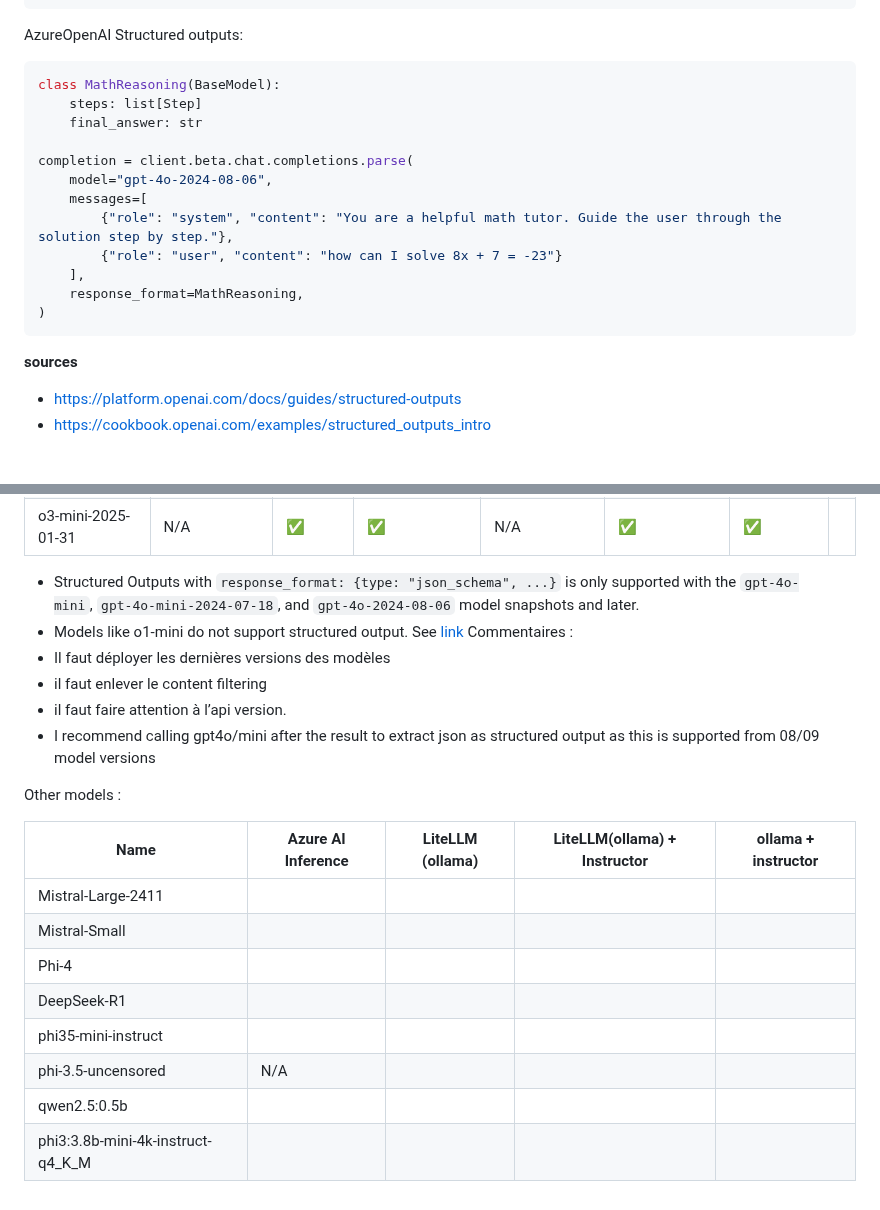
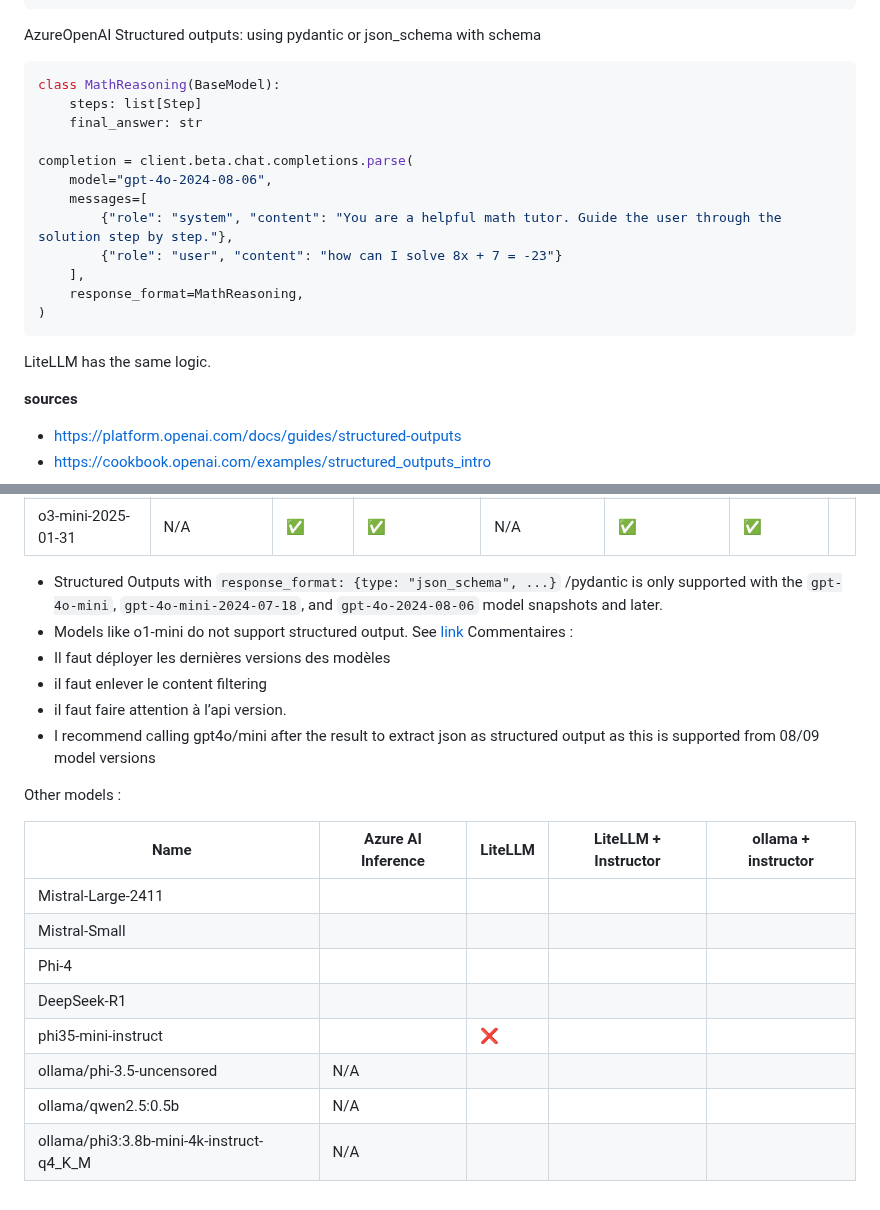
Before and after one commit to AmineDjeghri/LLM-notes, a Markdown page: Writerside/LLMs/JSON mode and structured outputs.md, 2 parts joined by grey strips. GitHub-like rendering; blank space fills up the shorter version.

Commit message:
vault backup: 2025-03-05 10:23:34

````diff
--- a/Writerside/LLMs/JSON mode and structured outputs.md
+++ b/Writerside/LLMs/JSON mode and structured outputs.md
@@ -24,7 +24,7 @@ Azure OpenAI json_mode :
 ```
 
 
-AzureOpenAI Structured outputs:
+AzureOpenAI Structured outputs: using pydantic or json_schema with schema
 ```python
 class MathReasoning(BaseModel):
     steps: list[Step]
@@ -39,6 +39,8 @@ completion = client.beta.chat.completions.parse(
     response_format=MathReasoning,
 )
 ```
+LiteLLM has the same logic.
+
 
 **sources**
 - https://platform.openai.com/docs/guides/structured-outputs
@@ -58,7 +60,7 @@ prompt : John is 30 years old
 | o1-mini-2024-09-12     | N/A                | ❌       | ❌                   | N/A                 | ❌                    | ❌            |     |
 | o3-mini-2025-01-31     | N/A                | ✅       | ✅                   | N/A                 | ✅                    | ✅            |     |
 
-- Structured Outputs with `response_format: {type: "json_schema", ...}` is only supported with the `gpt-4o-mini`, `gpt-4o-mini-2024-07-18`, and `gpt-4o-2024-08-06` model snapshots and later.
+- Structured Outputs with `response_format: {type: "json_schema", ...}` /pydantic is only supported with the `gpt-4o-mini`, `gpt-4o-mini-2024-07-18`, and `gpt-4o-2024-08-06` model snapshots and later.
 - Models like o1-mini do not support structured output. See [link](https://github.com/MicrosoftDocs/azure-ai-docs/blob/main/articles/ai-foundry/model-inference/concepts/models.md#azure-openai)
 Commentaires :
 - Il faut déployer les dernières versions des modèles
@@ -68,13 +70,13 @@ Commentaires :
 
 Other models :
 
-| Name                              | Azure AI Inference | LiteLLM (ollama) | LiteLLM(ollama) + Instructor | ollama + instructor |
-| --------------------------------- | ------------------ | ---------------- | ---------------------------- | ------------------- |
-| Mistral-Large-2411                |                    |                  |                              |                     |
-| Mistral-Small                     |                    |                  |                              |                     |
-| Phi-4                             |                    |                  |                              |                     |
-| DeepSeek-R1                       |                    |                  |                              |                     |
-| phi35-mini-instruct               |                    |                  |                              |                     |
-| phi-3.5-uncensored                | N/A                |                  |                              |                     |
-| qwen2.5:0.5b                      |                    |                  |                              |                     |
-| phi3:3.8b-mini-4k-instruct-q4_K_M |                    |                  |                              |                     |
+| Name                                     | Azure AI Inference | LiteLLM | LiteLLM + Instructor | ollama + instructor |
+| ---------------------------------------- | ------------------ | ------- | -------------------- | ------------------- |
+| Mistral-Large-2411                       |                    |         |                      |                     |
+| Mistral-Small                            |                    |         |                      |                     |
+| Phi-4                                    |                    |         |                      |                     |
+| DeepSeek-R1                              |                    |         |                      |                     |
+| phi35-mini-instruct                      |                    | ❌       |                      |                     |
+| ollama/phi-3.5-uncensored                | N/A                |         |                      |                     |
+| ollama/qwen2.5:0.5b                      | N/A                |         |                      |                     |
+| ollama/phi3:3.8b-mini-4k-instruct-q4_K_M | N/A                |         |                      |                     |
````
